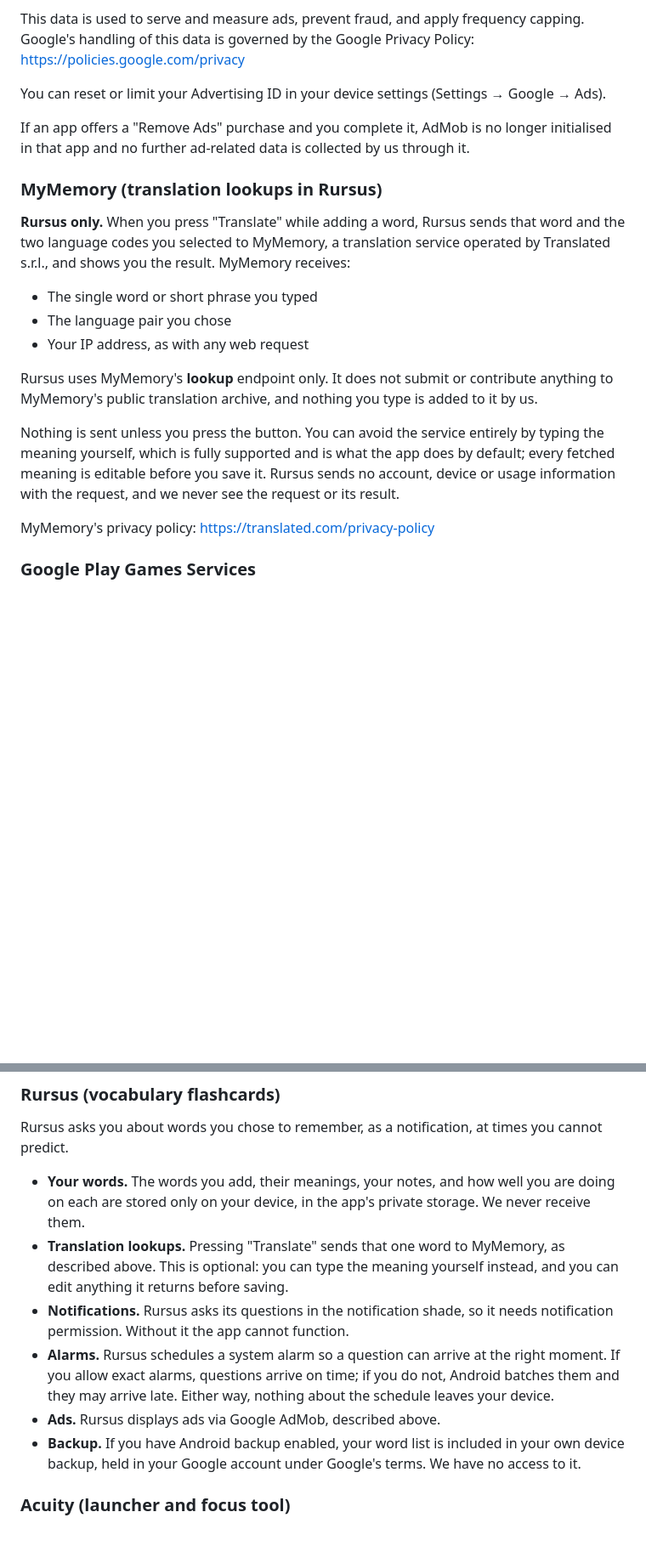
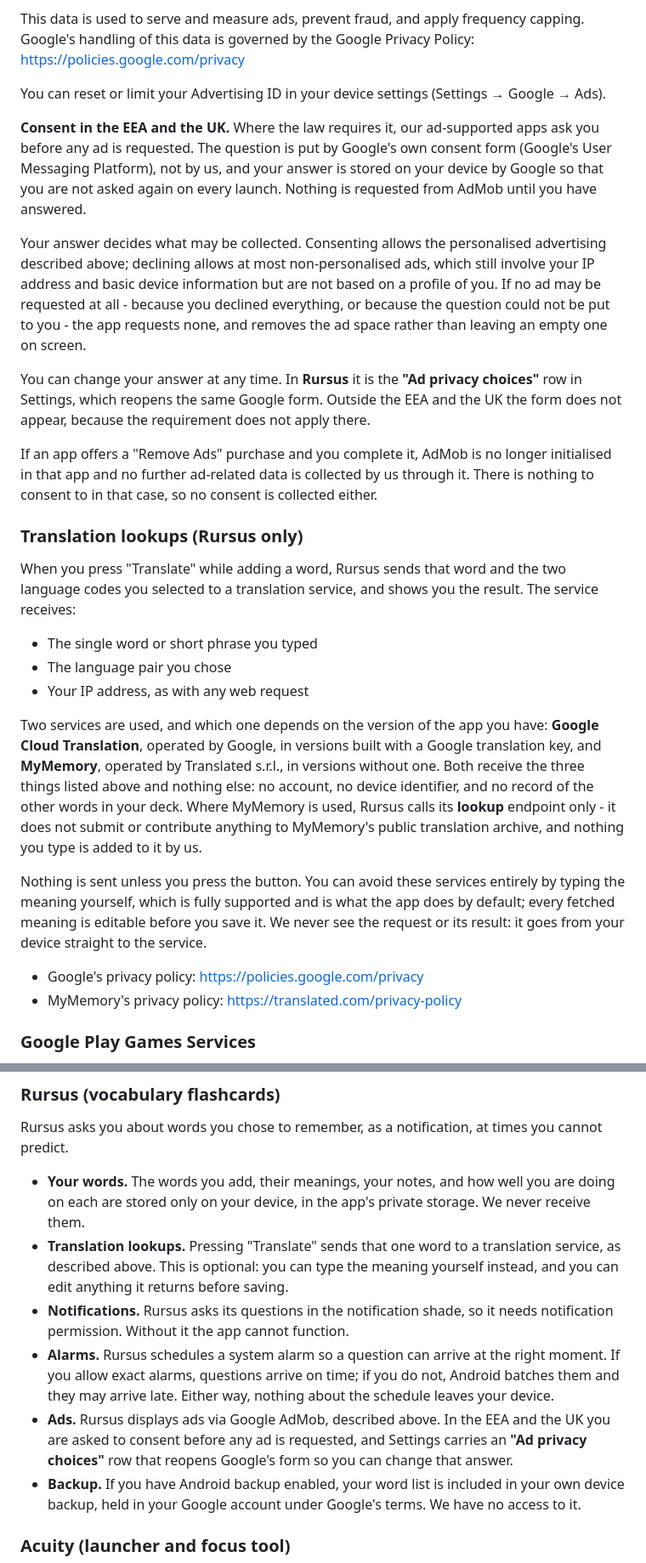
Before and after one commit to nextechsystems-au/privacy-policy, a Markdown page: README.md, 2 parts joined by grey strips. Shown at 85% size. Rendered like a GitHub page; blank space fills up the shorter version.

```diff
--- a/README.md
+++ b/README.md
@@ -39,21 +39,28 @@ This data is used to serve and measure ads, prevent fraud, and apply frequency c
 
 You can reset or limit your Advertising ID in your device settings (Settings → Google → Ads).
 
-If an app offers a "Remove Ads" purchase and you complete it, AdMob is no longer initialised in that app and no further ad-related data is collected by us through it.
+**Consent in the EEA and the UK.** Where the law requires it, our ad-supported apps ask you before any ad is requested. The question is put by Google's own consent form (Google's User Messaging Platform), not by us, and your answer is stored on your device by Google so that you are not asked again on every launch. Nothing is requested from AdMob until you have answered.
 
-### MyMemory (translation lookups in Rursus)
+Your answer decides what may be collected. Consenting allows the personalised advertising described above; declining allows at most non-personalised ads, which still involve your IP address and basic device information but are not based on a profile of you. If no ad may be requested at all - because you declined everything, or because the question could not be put to you - the app requests none, and removes the ad space rather than leaving an empty one on screen.
 
-**Rursus only.** When you press "Translate" while adding a word, Rursus sends that word and the two language codes you selected to MyMemory, a translation service operated by Translated s.r.l., and shows you the result. MyMemory receives:
+You can change your answer at any time. In **Rursus** it is the **"Ad privacy choices"** row in Settings, which reopens the same Google form. Outside the EEA and the UK the form does not appear, because the requirement does not apply there.
+
+If an app offers a "Remove Ads" purchase and you complete it, AdMob is no longer initialised in that app and no further ad-related data is collected by us through it. There is nothing to consent to in that case, so no consent is collected either.
+
+### Translation lookups (Rursus only)
+
+When you press "Translate" while adding a word, Rursus sends that word and the two language codes you selected to a translation service, and shows you the result. The service receives:
 
 - The single word or short phrase you typed
 - The language pair you chose
 - Your IP address, as with any web request
 
-Rursus uses MyMemory's **lookup** endpoint only. It does not submit or contribute anything to MyMemory's public translation archive, and nothing you type is added to it by us.
+Two services are used, and which one depends on the version of the app you have: **Google Cloud Translation**, operated by Google, in versions built with a Google translation key, and **MyMemory**, operated by Translated s.r.l., in versions without one. Both receive the three things listed above and nothing else: no account, no device identifier, and no record of the other words in your deck. Where MyMemory is used, Rursus calls its **lookup** endpoint only - it does not submit or contribute anything to MyMemory's public translation archive, and nothing you type is added to it by us.
 
-Nothing is sent unless you press the button. You can avoid the service entirely by typing the meaning yourself, which is fully supported and is what the app does by default; every fetched meaning is editable before you save it. Rursus sends no account, device or usage information with the request, and we never see the request or its result.
+Nothing is sent unless you press the button. You can avoid these services entirely by typing the meaning yourself, which is fully supported and is what the app does by default; every fetched meaning is editable before you save it. We never see the request or its result: it goes from your device straight to the service.
 
-MyMemory's privacy policy: https://translated.com/privacy-policy
+- Google's privacy policy: https://policies.google.com/privacy
+- MyMemory's privacy policy: https://translated.com/privacy-policy
 
 ### Google Play Games Services
 
@@ -97,10 +104,10 @@ Each app stores its own settings and progress locally using the Android system's
 Rursus asks you about words you chose to remember, as a notification, at times you cannot predict.
 
 - **Your words.** The words you add, their meanings, your notes, and how well you are doing on each are stored only on your device, in the app's private storage. We never receive them.
-- **Translation lookups.** Pressing "Translate" sends that one word to MyMemory, as described above. This is optional: you can type the meaning yourself instead, and you can edit anything it returns before saving.
+- **Translation lookups.** Pressing "Translate" sends that one word to a translation service, as described above. This is optional: you can type the meaning yourself instead, and you can edit anything it returns before saving.
 - **Notifications.** Rursus asks its questions in the notification shade, so it needs notification permission. Without it the app cannot function.
 - **Alarms.** Rursus schedules a system alarm so a question can arrive at the right moment. If you allow exact alarms, questions arrive on time; if you do not, Android batches them and they may arrive late. Either way, nothing about the schedule leaves your device.
-- **Ads.** Rursus displays ads via Google AdMob, described above.
+- **Ads.** Rursus displays ads via Google AdMob, described above. In the EEA and the UK you are asked to consent before any ad is requested, and Settings carries an **"Ad privacy choices"** row that reopens Google's form so you can change that answer.
 - **Backup.** If you have Android backup enabled, your word list is included in your own device backup, held in your Google account under Google's terms. We have no access to it.
 
 ### Acuity (launcher and focus tool)
```
Also changed, not shown: other parts of README.md (+4 -4 lines), PRIVACY.md (+19 -12 lines).
